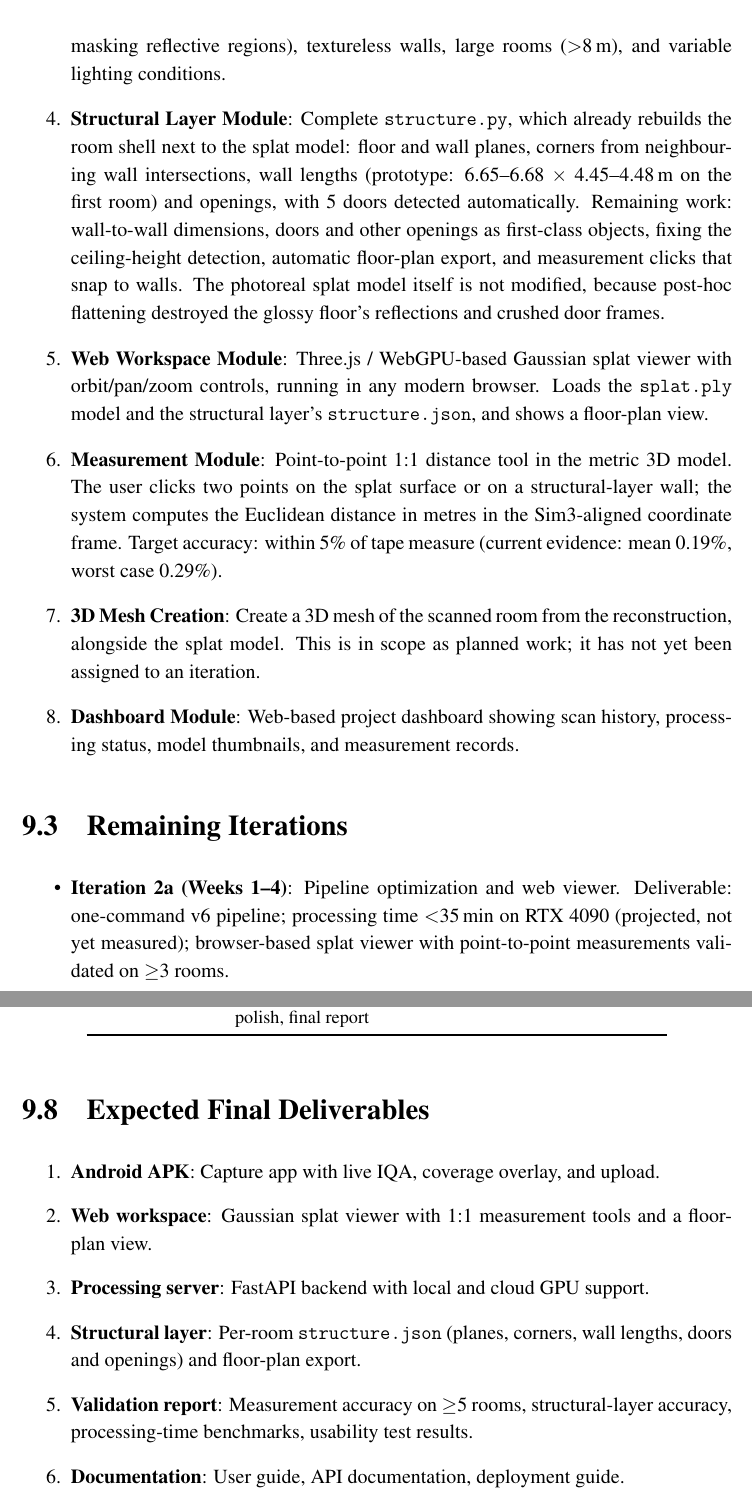
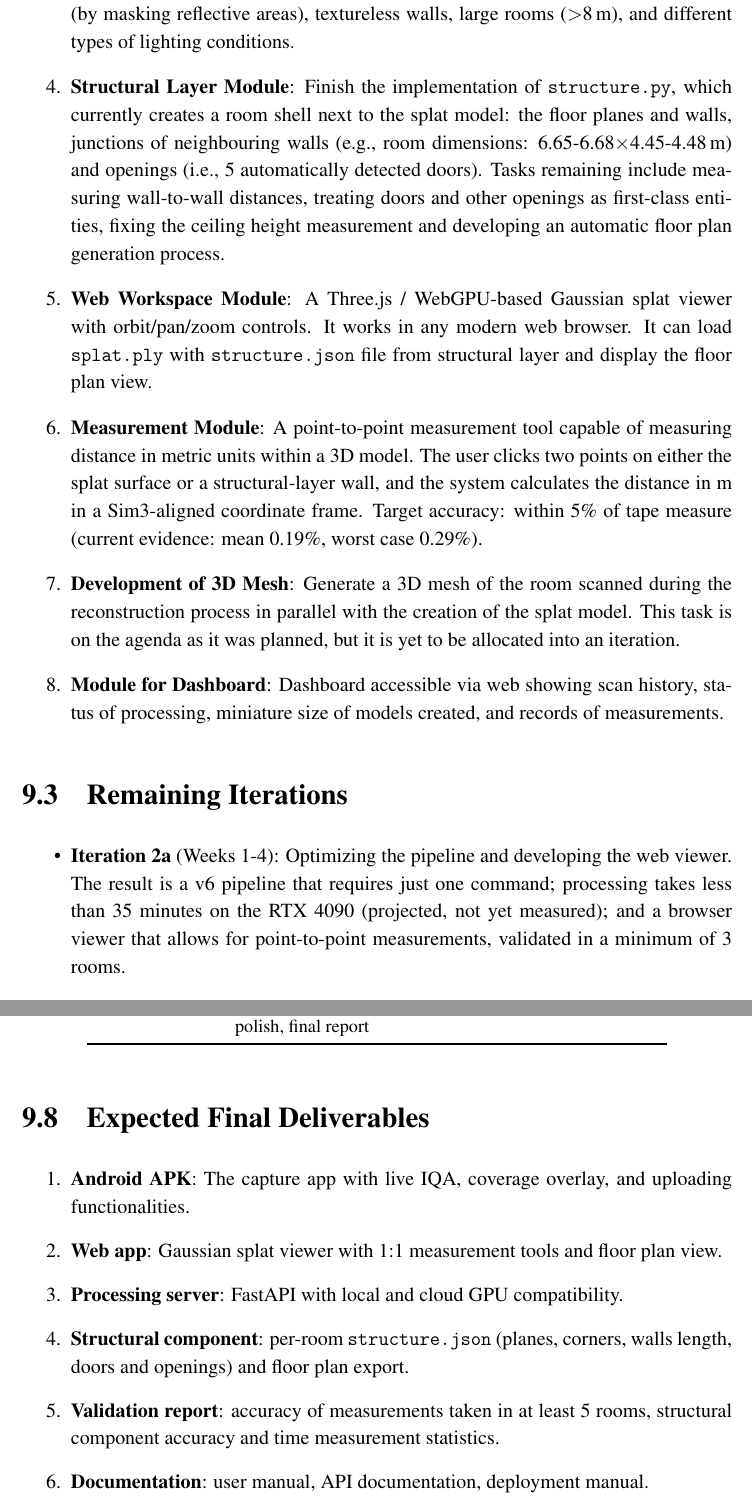
Before and after one commit to Umairishuman/BuildScan3D, a LaTeX thesis (F26_FYP1_Mid_Report_LaTeX_Complete/main.tex, which reads F26_FYP1_Mid_Report_LaTeX_Complete/chapters/chapter10_fyp2_plan.tex): two parts of pages 79 and 82 of 87 before the commit and two parts of pages 79 and 82 of 88 after it, joined at a grey line, cut so that both start at the same text. Compiled offline with pdfLaTeX.

Commit message:
docs(report): apply chunk rewrites to chapter10_fyp2_plan.tex
Apply the rewritten prose of chunks 090, 091, 092, 093, 094, 095, 099 from
docs/report/REPORT_CHUNKS.md, with the LaTeX markup of the original
spans restored (\texttt identifiers, bold lead-ins, \ref and \cite,
escaping, maths, thin-space units).

13 factual or technical errors introduced by the rewrites were
corrected, and dropped citations, references and honesty markers
restored; each is listed in docs/report/APPLY_LOG.md.

Chunk 096 matched the original and were left untouched.

Chunk 097 is empty and chunk 098 is held back (see the apply log).

```diff
--- a/F26_FYP1_Mid_Report_LaTeX_Complete/chapters/chapter10_fyp2_plan.tex
+++ b/F26_FYP1_Mid_Report_LaTeX_Complete/chapters/chapter10_fyp2_plan.tex
@@ -13,27 +13,26 @@ FYP-2 has three priorities: (1)~finishing the refinement of the reconstruction p
 
-    \item \textbf{Robustness Improvements}: Better handling of mirrors and glass (detecting and masking reflective regions), textureless walls, large rooms ($>$8\,m), and variable lighting conditions.
+    \item \textbf{Robustness Improvements}: Enhance the handling of mirrors and glass surfaces (by masking reflective areas), textureless walls, large rooms ($>$8\,m), and different types of lighting conditions.
 
-    \item \textbf{Structural Layer Module}: Complete \texttt{structure.py}, which already rebuilds the room shell next to the splat model: floor and wall planes, corners from neighbouring wall intersections, wall lengths (prototype: 6.65--6.68 $\times$ 4.45--4.48\,m on the first room) and openings, with 5 doors detected automatically. Remaining work: wall-to-wall dimensions, doors and other openings as first-class objects, fixing the ceiling-height detection, automatic floor-plan export, and measurement clicks that snap to walls. The photoreal splat model itself is not modified, because post-hoc flattening destroyed the glossy floor's reflections and crushed door frames.
+    \item \textbf{Structural Layer Module}: Finish the implementation of \texttt{structure.py}, which currently creates a room shell next to the splat model: the floor planes and walls, junctions of neighbouring walls (e.g., room dimensions: 6.65-6.68$\times$4.45-4.48\,m) and openings (i.e., 5 automatically detected doors). Tasks remaining include measuring wall-to-wall distances, treating doors and other openings as first-class entities, fixing the ceiling height measurement and developing an automatic floor plan generation process.
 
-    \item \textbf{Web Workspace Module}: Three.js / WebGPU-based Gaussian splat viewer with orbit/pan/zoom controls, running in any modern browser. Loads the \texttt{splat.ply} model and the structural layer's \texttt{structure.json}, and shows a floor-plan view.
+    \item \textbf{Web Workspace Module}: A Three.js / WebGPU-based Gaussian splat viewer with orbit/pan/zoom controls. It works in any modern web browser. It can load \texttt{splat.ply} with \texttt{structure.json} file from structural layer and display the floor plan view.
 
-    \item \textbf{Measurement Module}: Point-to-point 1:1 distance tool in the metric 3D model. The user clicks two points on the splat surface or on a structural-layer wall; the system computes the Euclidean distance in metres in the Sim3-aligned coordinate frame. Target accuracy: within 5\% of tape measure (current evidence: mean 0.19\%, worst case 0.29\%).
+    \item \textbf{Measurement Module}: A point-to-point measurement tool capable of measuring distance in metric units within a 3D model. The user clicks two points on either the splat surface or a structural-layer wall, and the system calculates the distance in m in a Sim3-aligned coordinate frame. Target accuracy: within 5\% of tape measure (current evidence: mean 0.19\%, worst case 0.29\%).
 
-    \item \textbf{3D Mesh Creation}: Create a 3D mesh of the scanned room from the reconstruction, alongside the splat model. This is in scope as planned work; it has not yet been assigned to an iteration.
+    \item \textbf{Development of 3D Mesh}: Generate a 3D mesh of the room scanned during the reconstruction process in parallel with the creation of the splat model. This task is on the agenda as it was planned, but it is yet to be allocated into an iteration.
 
-    \item \textbf{Dashboard Module}: Web-based project dashboard showing scan history, processing status, model thumbnails, and measurement records.
+    \item \textbf{Module for Dashboard}: Dashboard accessible via web showing scan history, status of processing, miniature size of models created, and records of measurements.
 \end{enumerate}
 
 \section{Remaining Iterations}
 
 \begin{itemize}
-    \item \textbf{Iteration 2a (Weeks 1--4)}: Pipeline optimization and web viewer. Deliverable: one-command v6 pipeline; processing time $<$35\,min on RTX 4090 (projected, not yet measured); browser-based splat viewer with point-to-point measurements validated on $\geq$3 rooms.
-    \item \textbf{Iteration 2b (Weeks 5--8)}: Robustness, reconstruction refinement and the structural layer. Deliverable: improved edge-case handling; structural layer with wall lengths, doors and floor-plan export; measurement snapping to walls in the viewer.
-    \item \textbf{Iteration 2c (Weeks 9--12)}: Dashboard, field validation, and final polish. Deliverable: complete web workspace, user testing on 5+ rooms, final report.
+    \item \textbf{Iteration~2a} (Weeks 1-4): Optimizing the pipeline and developing the web viewer. The result is a v6 pipeline that requires just one command; processing takes less than 35 minutes on the RTX 4090 (projected, not yet measured); and a browser viewer that allows for point-to-point measurements, validated in a minimum of 3 rooms.
+    \item \textbf{Iteration~2b} (Weeks 5-8): Robustness, improving the reconstruction process and structural component. The result is a better handling of edge cases, as well as adding a structural layer containing the wall lengths, location of the doors, and the floor plan; on the visualization website, it will be possible to snap the measurements to the walls.
+    \item \textbf{Iteration~2c} (Weeks 9-12): A dashboard, field testing, and fine-tuning the software. The deliverable is a complete workspace on the web alongside the user testing of the application on at least 5 rooms and the final report.
 \end{itemize}
 
 \section{Implementation Plan}
 
 \paragraph{Iteration 2a: Optimization + Web Viewer (Weeks 1--4)}
 \begin{enumerate}
-    \item Put the v6 recipe into the one-command pipeline; replace exhaustive matching with ARCore-pose-guided or sequential pairs (week 1).
@@ -102,12 +102,12 @@ FYP-2 has three priorities: (1)~finishing the refinement of the reconstruction p
 
 \section{Expected Final Deliverables}
 \begin{enumerate}
-    \item \textbf{Android APK}: Capture app with live IQA, coverage overlay, and upload.
-    \item \textbf{Web workspace}: Gaussian splat viewer with 1:1 measurement tools and a floor-plan view.
-    \item \textbf{Processing server}: FastAPI backend with local and cloud GPU support.
-    \item \textbf{Structural layer}: Per-room \texttt{structure.json} (planes, corners, wall lengths, doors and openings) and floor-plan export.
-    \item \textbf{Validation report}: Measurement accuracy on $\geq$5 rooms, structural-layer accuracy, processing-time benchmarks, usability test results.
-    \item \textbf{Documentation}: User guide, API documentation, deployment guide.
-    \item \textbf{Source code}: Complete repository with CI/CD, tests, and documentation.
-    \item \textbf{Final report}: FYP-2 report with complete results and analysis.
+    \item \textbf{Android APK}: The capture app with live IQA, coverage overlay, and uploading functionalities.
+    \item \textbf{Web app}: Gaussian splat viewer with 1:1 measurement tools and floor plan view.
+    \item \textbf{Processing server}: FastAPI with local and cloud GPU compatibility.
+    \item \textbf{Structural component}: per-room \texttt{structure.json} (planes, corners, walls length, doors and openings) and floor plan export.
+    \item \textbf{Validation report}: accuracy of measurements taken in at least 5 rooms, structural component accuracy and time measurement statistics.
+    \item \textbf{Documentation}: user manual, API documentation, deployment manual.
+    \item \textbf{Codebase}: complete repository with CI/CD process, tests and documentation.
+    \item \textbf{Final report}: FYP-2 document with complete results and analysis.
 \end{enumerate}
```
Also changed, not shown: F26_FYP1_Mid_Report_LaTeX_Complete/chapters/chapter10_fyp2_plan.tex (33 more changed lines).
